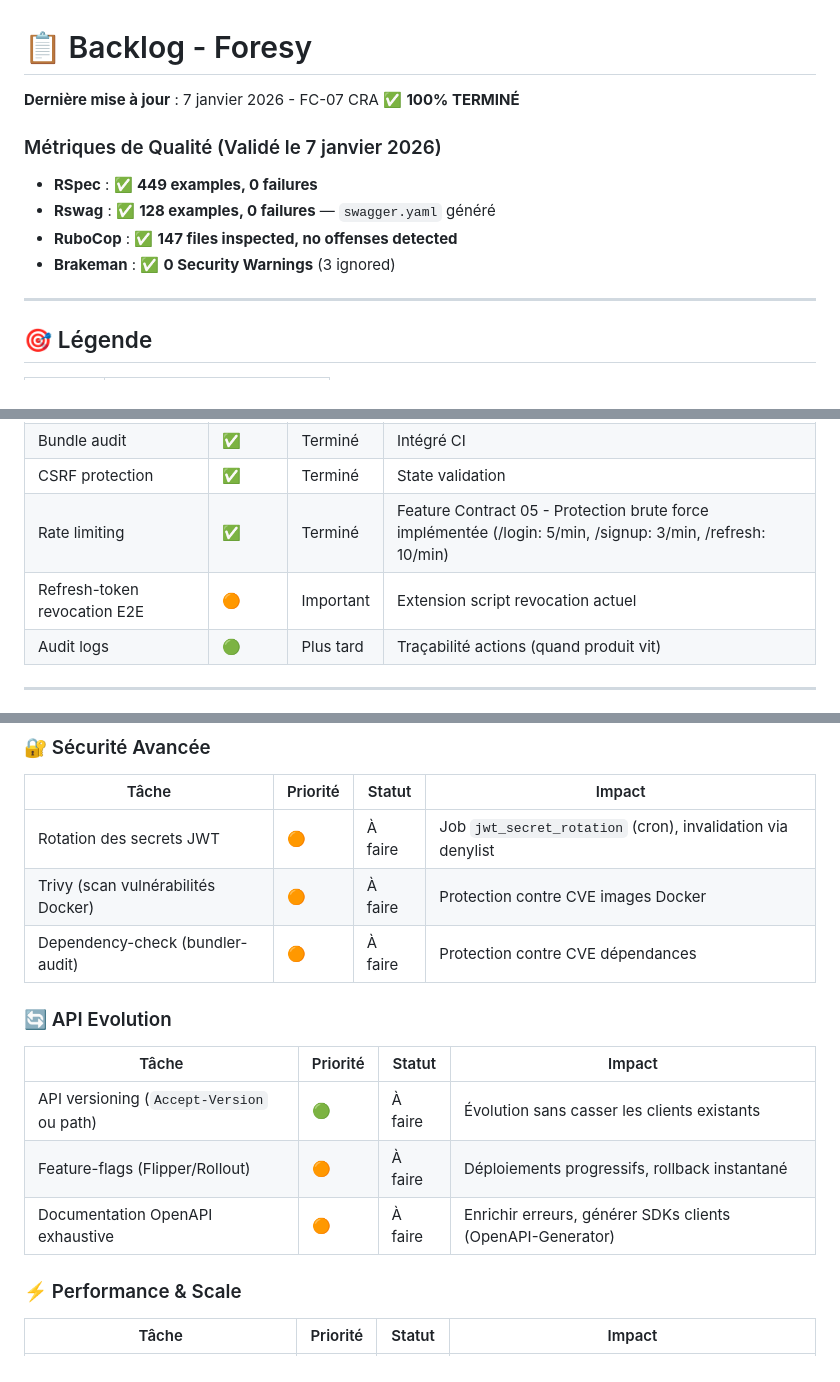
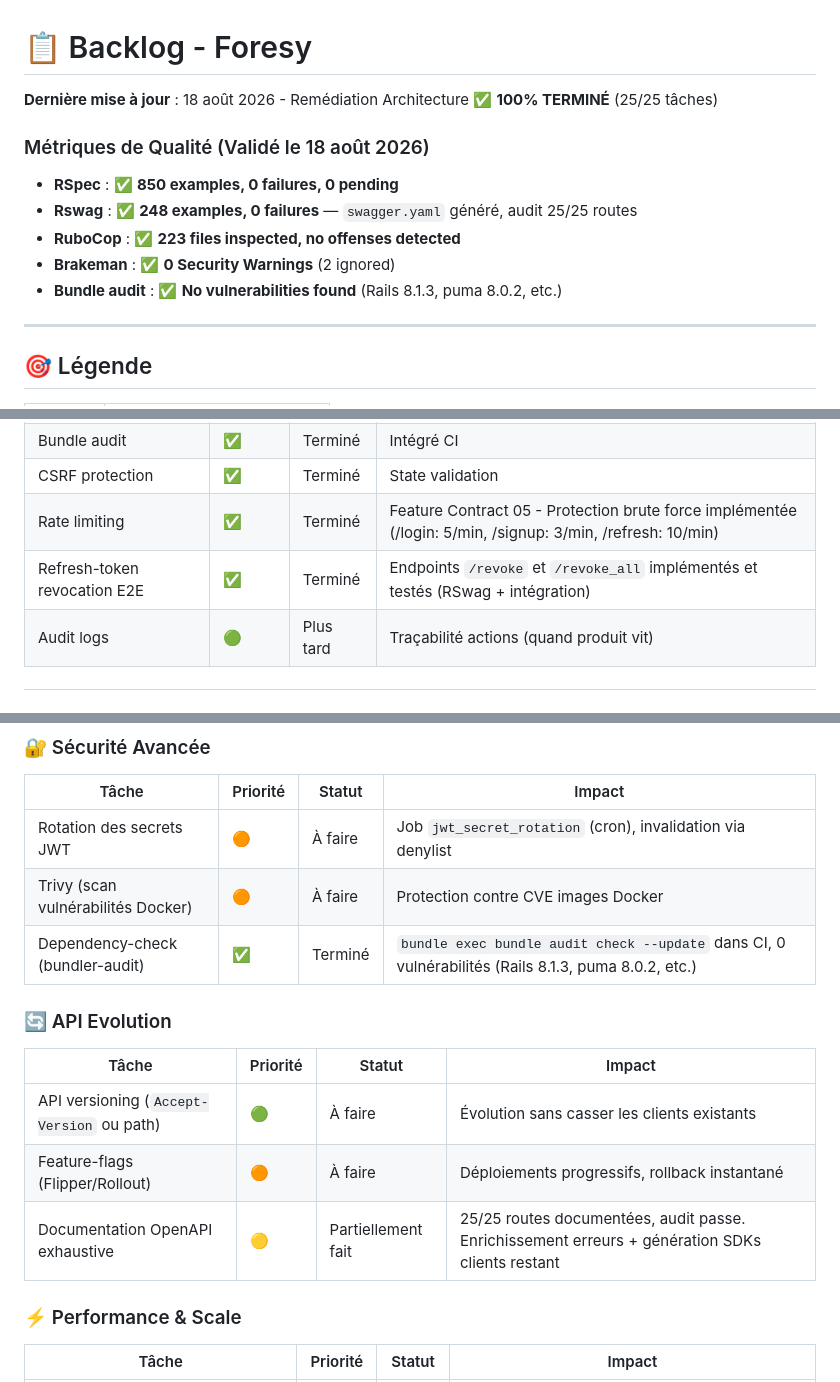
Before and after one commit to mickeymick25/foresy, a Markdown page: docs/BACKLOG.md, 3 parts joined by grey strips. Rendered like a GitHub page.

```diff
--- a/docs/BACKLOG.md
+++ b/docs/BACKLOG.md
@@ -1,12 +1,13 @@
 # 📋 Backlog - Foresy
 
-**Dernière mise à jour** : 7 janvier 2026 - FC-07 CRA ✅ **100% TERMINÉ**
+**Dernière mise à jour** : 18 août 2026 - Remédiation Architecture ✅ **100% TERMINÉ** (25/25 tâches)
 
-### Métriques de Qualité (Validé le 7 janvier 2026)
-- **RSpec** : ✅ **449 examples, 0 failures**
-- **Rswag** : ✅ **128 examples, 0 failures** — `swagger.yaml` généré
-- **RuboCop** : ✅ **147 files inspected, no offenses detected**
-- **Brakeman** : ✅ **0 Security Warnings** (3 ignored)
+### Métriques de Qualité (Validé le 18 août 2026)
+- **RSpec** : ✅ **850 examples, 0 failures, 0 pending**
+- **Rswag** : ✅ **248 examples, 0 failures** — `swagger.yaml` généré, audit 25/25 routes
+- **RuboCop** : ✅ **223 files inspected, no offenses detected**
+- **Brakeman** : ✅ **0 Security Warnings** (2 ignored)
+- **Bundle audit** : ✅ **No vulnerabilities found** (Rails 8.1.3, puma 8.0.2, etc.)
 
 ---
 
@@ -211,7 +212,7 @@ docker compose exec web bundle exec brakeman -q
 | Bundle audit | ✅ | Terminé | Intégré CI |
 | CSRF protection | ✅ | Terminé | State validation |
 | Rate limiting | ✅ | Terminé | Feature Contract 05 - Protection brute force implémentée (/login: 5/min, /signup: 3/min, /refresh: 10/min) |
-| Refresh-token revocation E2E | 🟠 | Important | Extension script revocation actuel |
+| Refresh-token revocation E2E | ✅ | Terminé | Endpoints `/revoke` et `/revoke_all` implémentés et testés (RSwag + intégration) |
 | Audit logs | 🟢 | Plus tard | Traçabilité actions (quand produit vit) |
 
 ---
@@ -299,7 +301,7 @@ docker compose exec web bundle exec brakeman -q
 |-------|----------|--------|--------|
 | Rotation des secrets JWT | 🟠 | À faire | Job `jwt_secret_rotation` (cron), invalidation via denylist |
 | Trivy (scan vulnérabilités Docker) | 🟠 | À faire | Protection contre CVE images Docker |
-| Dependency-check (bundler-audit) | 🟠 | À faire | Protection contre CVE dépendances |
+| Dependency-check (bundler-audit) | ✅ | Terminé | `bundle exec bundle audit check --update` dans CI, 0 vulnérabilités (Rails 8.1.3, puma 8.0.2, etc.) |
 
 ### 🔄 API Evolution
 
@@ -307,7 +309,7 @@ docker compose exec web bundle exec brakeman -q
 |-------|----------|--------|--------|
 | API versioning (`Accept-Version` ou path) | 🟢 | À faire | Évolution sans casser les clients existants |
 | Feature-flags (Flipper/Rollout) | 🟠 | À faire | Déploiements progressifs, rollback instantané |
-| Documentation OpenAPI exhaustive | 🟠 | À faire | Enrichir erreurs, générer SDKs clients (OpenAPI-Generator) |
+| Documentation OpenAPI exhaustive | 🟡 | Partiellement fait | 25/25 routes documentées, audit passe. Enrichissement erreurs + génération SDKs clients restant |
 
 ### ⚡ Performance & Scale
 
```
Also changed, not shown: other parts of docs/BACKLOG.md (+4 -3 lines), docs/index.md (+9 -9 lines).
